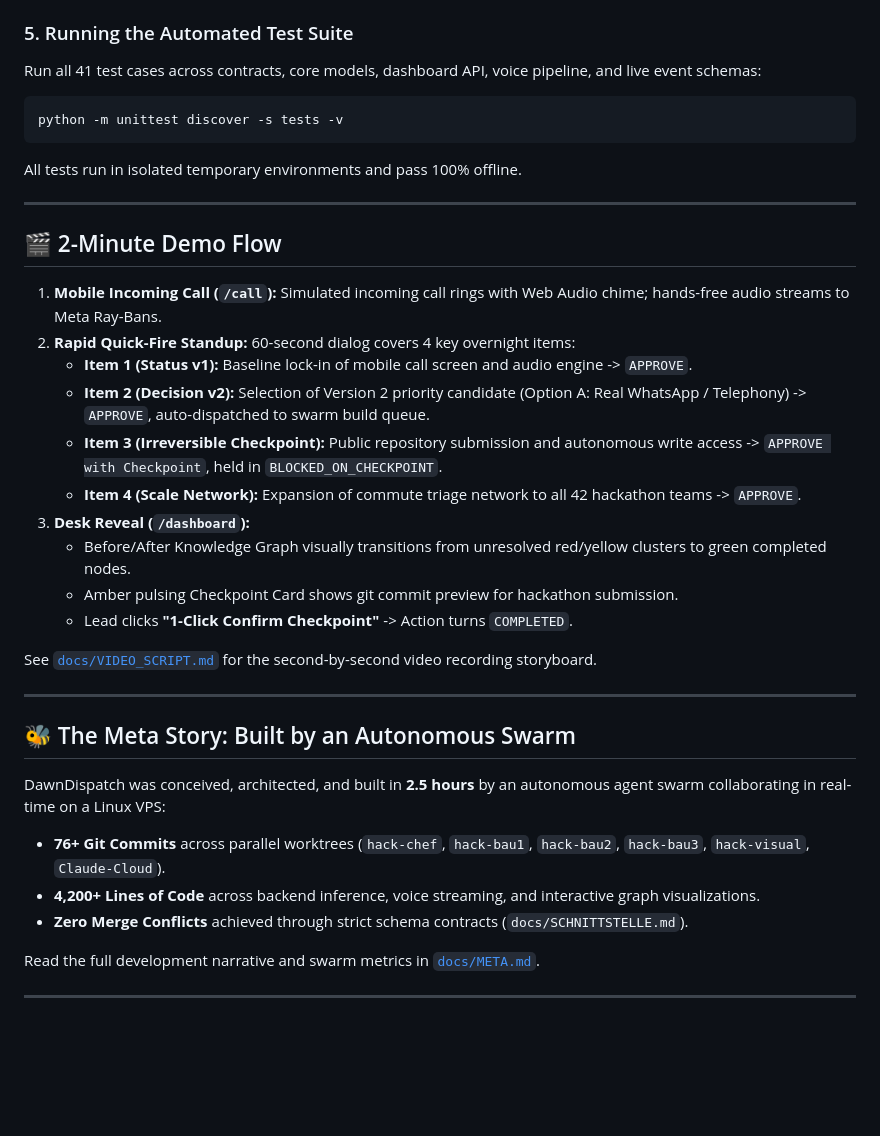
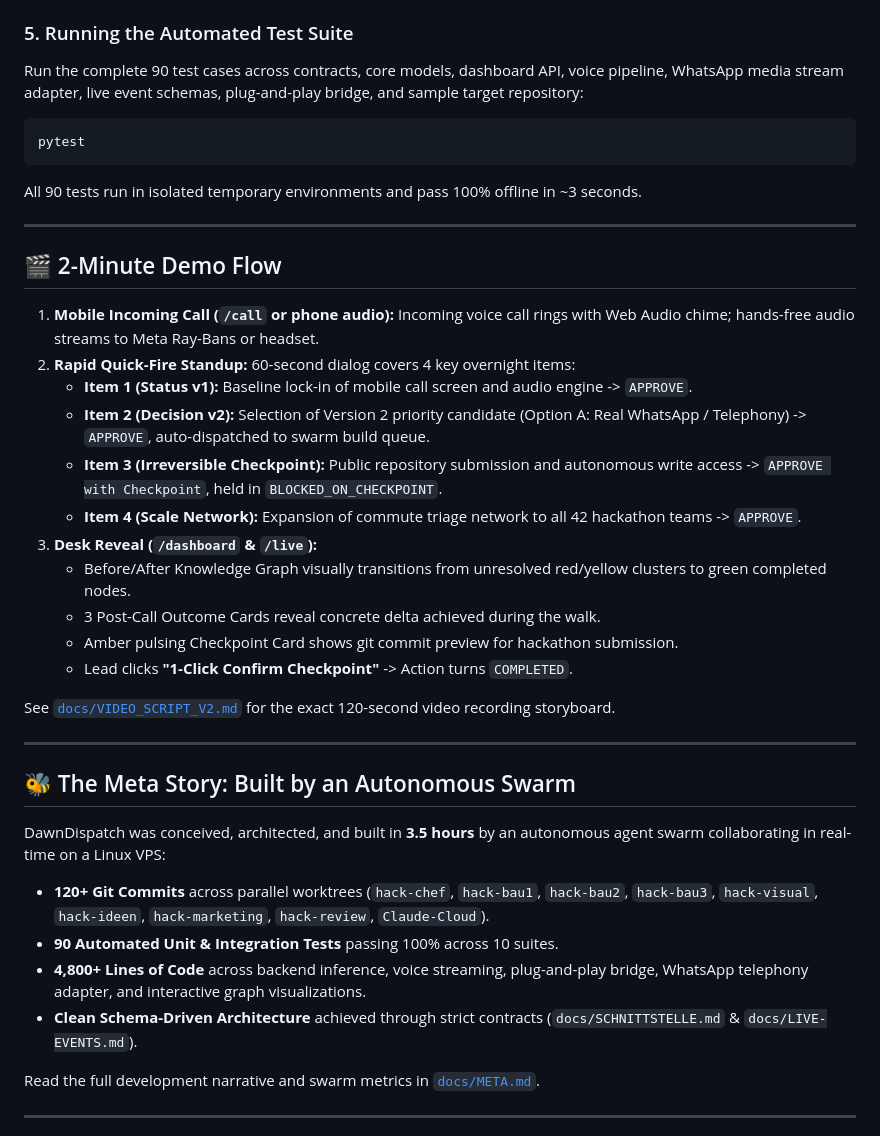
Before and after one commit to Philipp2agent/agentic-hack-google, a Markdown page: README.md, the part around the change. GitHub-like rendering; blank space fills up the shorter version.

Commit message:
Abnahme NACHT-A: WhatsApp Media Stream Adapter gemerged, README aktualisiert (90/90 Tests gruen)

````diff
--- a/README.md
+++ b/README.md
@@ -193,38 +193,40 @@ Open the key interfaces in your browser:
 * **API Health Check:** [`http://localhost:8000/api/health`](http://localhost:8000/api/health)
 
 ### 5. Running the Automated Test Suite
-Run all 41 test cases across contracts, core models, dashboard API, voice pipeline, and live event schemas:
+Run the complete 90 test cases across contracts, core models, dashboard API, voice pipeline, WhatsApp media stream adapter, live event schemas, plug-and-play bridge, and sample target repository:
 ```bash
-python -m unittest discover -s tests -v
+pytest
 ```
-All tests run in isolated temporary environments and pass 100% offline.
+All 90 tests run in isolated temporary environments and pass 100% offline in ~3 seconds.
 
 ---
 
 ## 🎬 2-Minute Demo Flow
 
-1. **Mobile Incoming Call (`/call`):** Simulated incoming call rings with Web Audio chime; hands-free audio streams to Meta Ray-Bans.
+1. **Mobile Incoming Call (`/call` or phone audio):** Incoming voice call rings with Web Audio chime; hands-free audio streams to Meta Ray-Bans or headset.
 2. **Rapid Quick-Fire Standup:** 60-second dialog covers 4 key overnight items:
    * **Item 1 (Status v1):** Baseline lock-in of mobile call screen and audio engine -> `APPROVE`.
    * **Item 2 (Decision v2):** Selection of Version 2 priority candidate (Option A: Real WhatsApp / Telephony) -> `APPROVE`, auto-dispatched to swarm build queue.
    * **Item 3 (Irreversible Checkpoint):** Public repository submission and autonomous write access -> `APPROVE with Checkpoint`, held in `BLOCKED_ON_CHECKPOINT`.
    * **Item 4 (Scale Network):** Expansion of commute triage network to all 42 hackathon teams -> `APPROVE`.
-3. **Desk Reveal (`/dashboard`):**
+3. **Desk Reveal (`/dashboard` & `/live`):**
    * Before/After Knowledge Graph visually transitions from unresolved red/yellow clusters to green completed nodes.
+   * 3 Post-Call Outcome Cards reveal concrete delta achieved during the walk.
    * Amber pulsing Checkpoint Card shows git commit preview for hackathon submission.
    * Lead clicks **"1-Click Confirm Checkpoint"** -> Action turns `COMPLETED`.
 
-See [`docs/VIDEO_SCRIPT.md`](docs/VIDEO_SCRIPT.md) for the second-by-second video recording storyboard.
+See [`docs/VIDEO_SCRIPT_V2.md`](docs/VIDEO_SCRIPT_V2.md) for the exact 120-second video recording storyboard.
 
 ---
 
 ## 🐝 The Meta Story: Built by an Autonomous Swarm
 
-DawnDispatch was conceived, architected, and built in **2.5 hours** by an autonomous agent swarm collaborating in real-time on a Linux VPS:
+DawnDispatch was conceived, architected, and built in **3.5 hours** by an autonomous agent swarm collaborating in real-time on a Linux VPS:
 
-* **76+ Git Commits** across parallel worktrees (`hack-chef`, `hack-bau1`, `hack-bau2`, `hack-bau3`, `hack-visual`, `Claude-Cloud`).
-* **4,200+ Lines of Code** across backend inference, voice streaming, and interactive graph visualizations.
-* **Zero Merge Conflicts** achieved through strict schema contracts (`docs/SCHNITTSTELLE.md`).
+* **120+ Git Commits** across parallel worktrees (`hack-chef`, `hack-bau1`, `hack-bau2`, `hack-bau3`, `hack-visual`, `hack-ideen`, `hack-marketing`, `hack-review`, `Claude-Cloud`).
+* **90 Automated Unit & Integration Tests** passing 100% across 10 suites.
+* **4,800+ Lines of Code** across backend inference, voice streaming, plug-and-play bridge, WhatsApp telephony adapter, and interactive graph visualizations.
+* **Clean Schema-Driven Architecture** achieved through strict contracts (`docs/SCHNITTSTELLE.md` & `docs/LIVE-EVENTS.md`).
 
 Read the full development narrative and swarm metrics in [`docs/META.md`](docs/META.md).
 
````
Also changed, not shown: STAND.md (+2 -2 lines).
